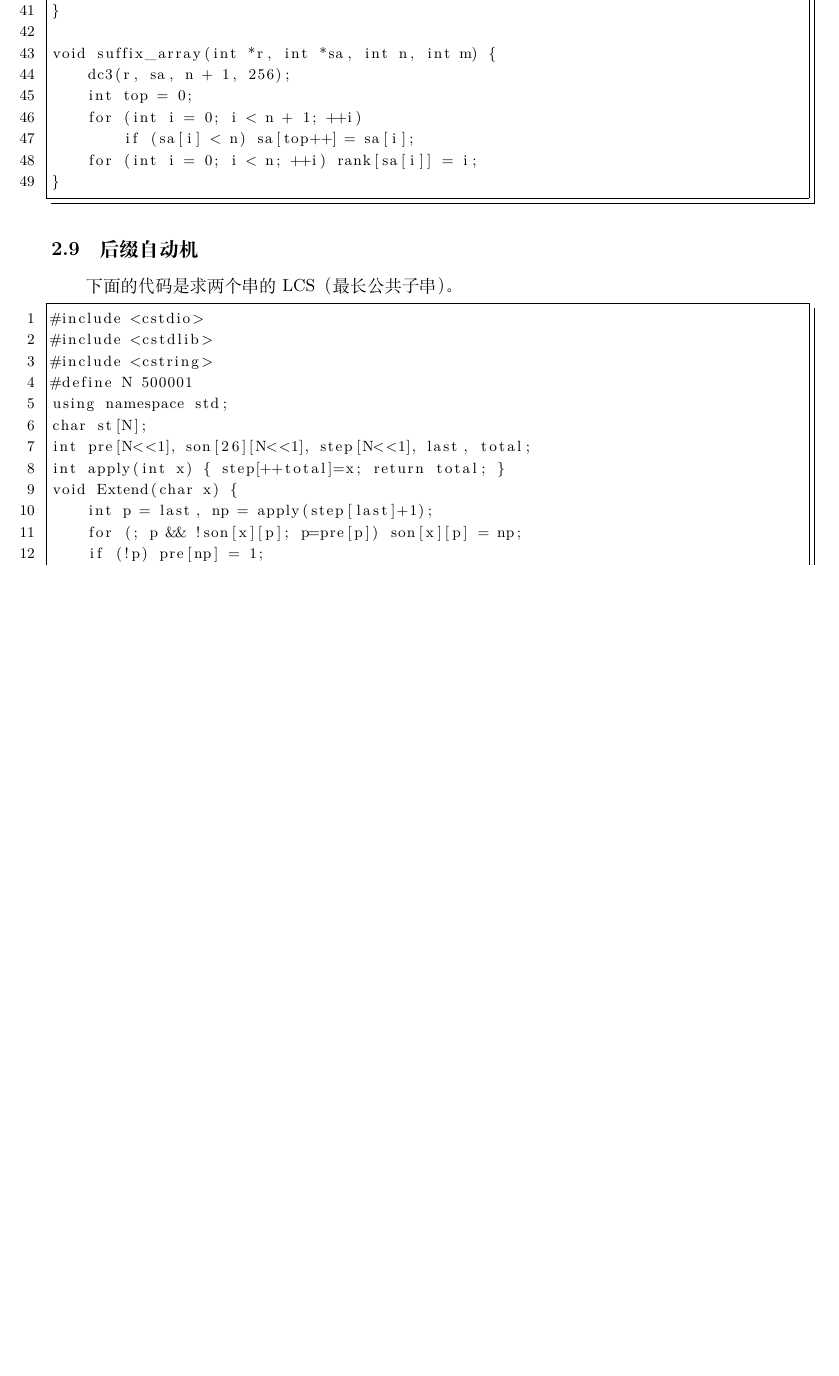
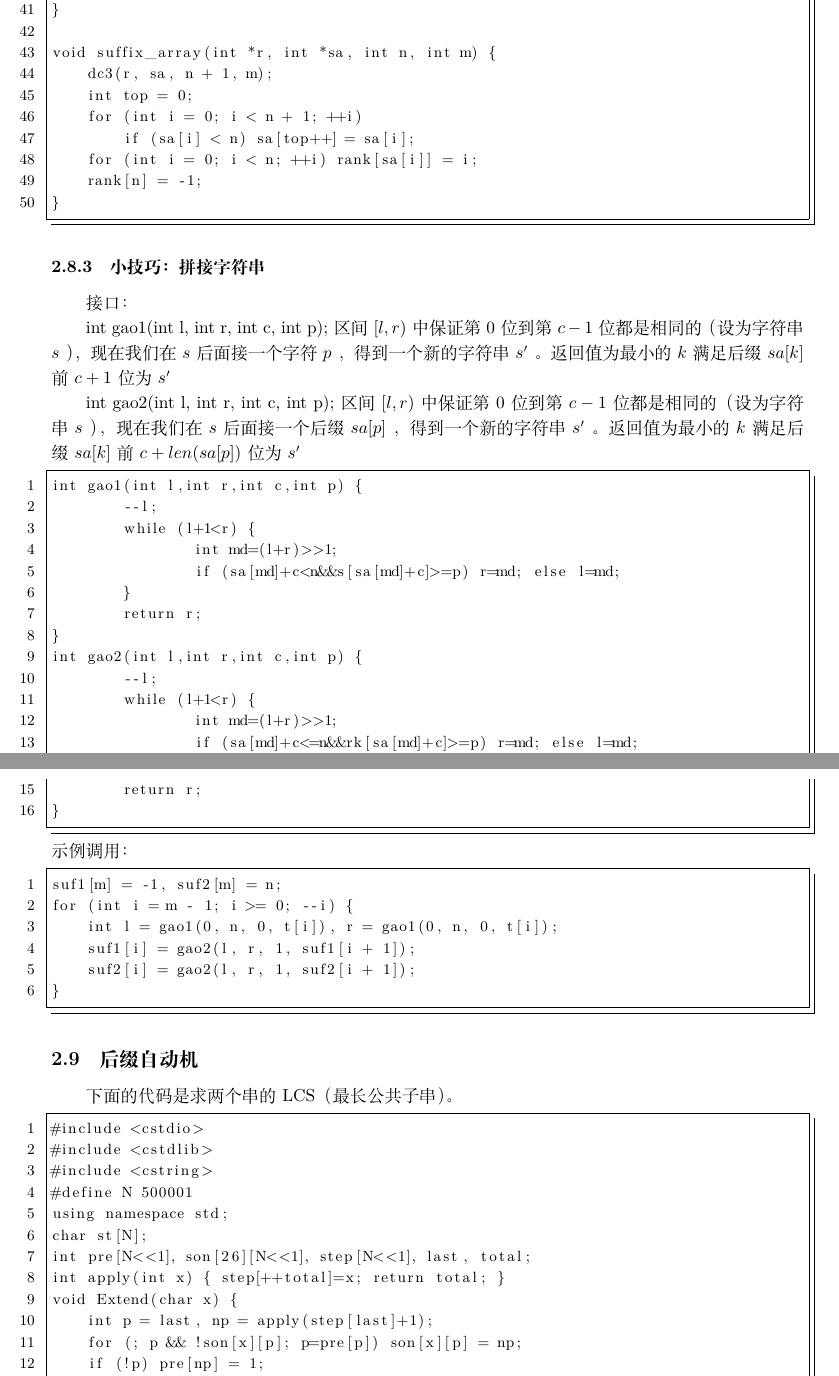
Before and after one commit to africamonkey/ACM-Template, a LaTeX document (my_template/ICPC-Template_For_Africamonkey.tex): part of page 11 of 55 before the commit and two parts of pages 11 and 12 of 55 after it, the two joined at a grey line, cut so that both start at the same text, the shorter picture padded with empty space. Compiled offline with XeLaTeX.

Commit message:
suffix array

```diff
--- a/my_template/ICPC-Template_For_Africamonkey.tex
+++ b/my_template/ICPC-Template_For_Africamonkey.tex
@@ -450,11 +451,46 @@ void dc3(int *r,int *sa,int n,int m) {
 }
 
 void suffix_array(int *r, int *sa, int n, int m) {
-    dc3(r, sa, n + 1, 256);
+    dc3(r, sa, n + 1, m);
     int top = 0;
     for (int i = 0; i < n + 1; ++i)
         if (sa[i] < n) sa[top++] = sa[i];
     for (int i = 0; i < n; ++i) rank[sa[i]] = i;
+    rank[n] = -1;
+}
+\end{lstlisting}
+\subsubsection{小技巧：拼接字符串}
+接口：
+
+int gao1(int l, int r, int c, int p); 区间 $[l, r)$ 中保证第 $0$ 位到第 $c - 1$ 位都是相同的（设为字符串 $s$ ），现在我们在 $s$ 后面接一个字符 $p$ ，得到一个新的字符串 $s'$ 。返回值为最小的 $k$ 满足后缀 $sa[k]$ 前 $c + 1$ 位为 $s'$
+
+int gao2(int l, int r, int c, int p); 区间 $[l, r)$ 中保证第 $0$ 位到第 $c - 1$ 位都是相同的（设为字符串 $s$ ），现在我们在 $s$ 后面接一个后缀 $sa[p]$ ，得到一个新的字符串 $s'$ 。返回值为最小的 $k$ 满足后缀 $sa[k]$ 前 $c + len(sa[p])$ 位为 $s'$
+
+\begin{lstlisting}[language=C++]
+int gao1(int l,int r,int c,int p) {
+        --l;
+        while (l+1<r) {
+                int md=(l+r)>>1;
+                if (sa[md]+c<n&&s[sa[md]+c]>=p) r=md; else l=md;
+        }
+        return r;
+}
+int gao2(int l,int r,int c,int p) {
+        --l;
+        while (l+1<r) {
+                int md=(l+r)>>1;
+                if (sa[md]+c<=n&&rk[sa[md]+c]>=p) r=md; else l=md;
+        }
+        return r;
+}
+\end{lstlisting}
+示例调用：
+\begin{lstlisting}[language=C++]
+suf1[m] = -1, suf2[m] = n;
+for (int i = m - 1; i >= 0; --i) {
+	int l = gao1(0, n, 0, t[i]), r = gao1(0, n, 0, t[i]);
+	suf1[i] = gao2(l, r, 1, suf1[i + 1]);
+	suf2[i] = gao2(l, r, 1, suf2[i + 1]);
 }
 \end{lstlisting}
 \subsection{后缀自动机}
```
Also changed, not shown: my_template/ICPC-Template_For_Africamonkey.pdf, my_template/ICPC-Template_For_Africamonkey.tex (1 more changed lines), 4 other files.
